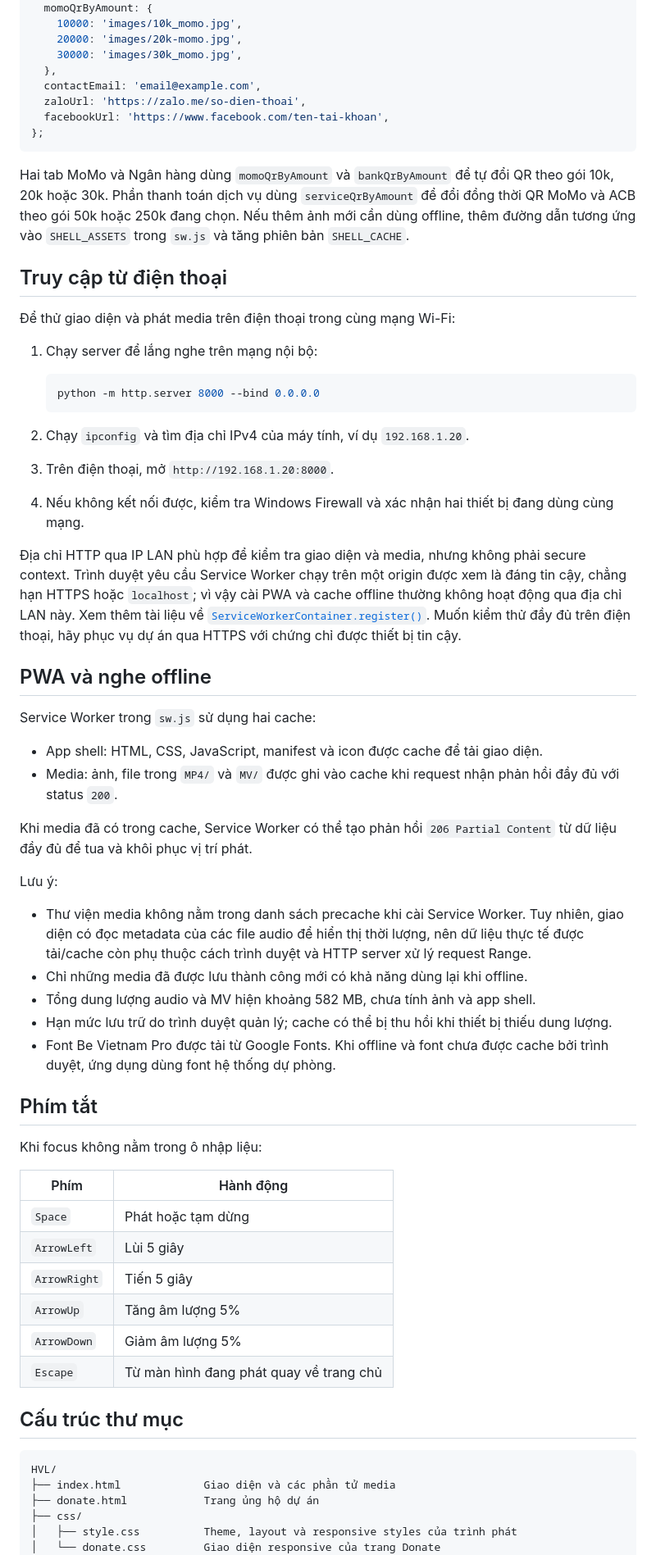
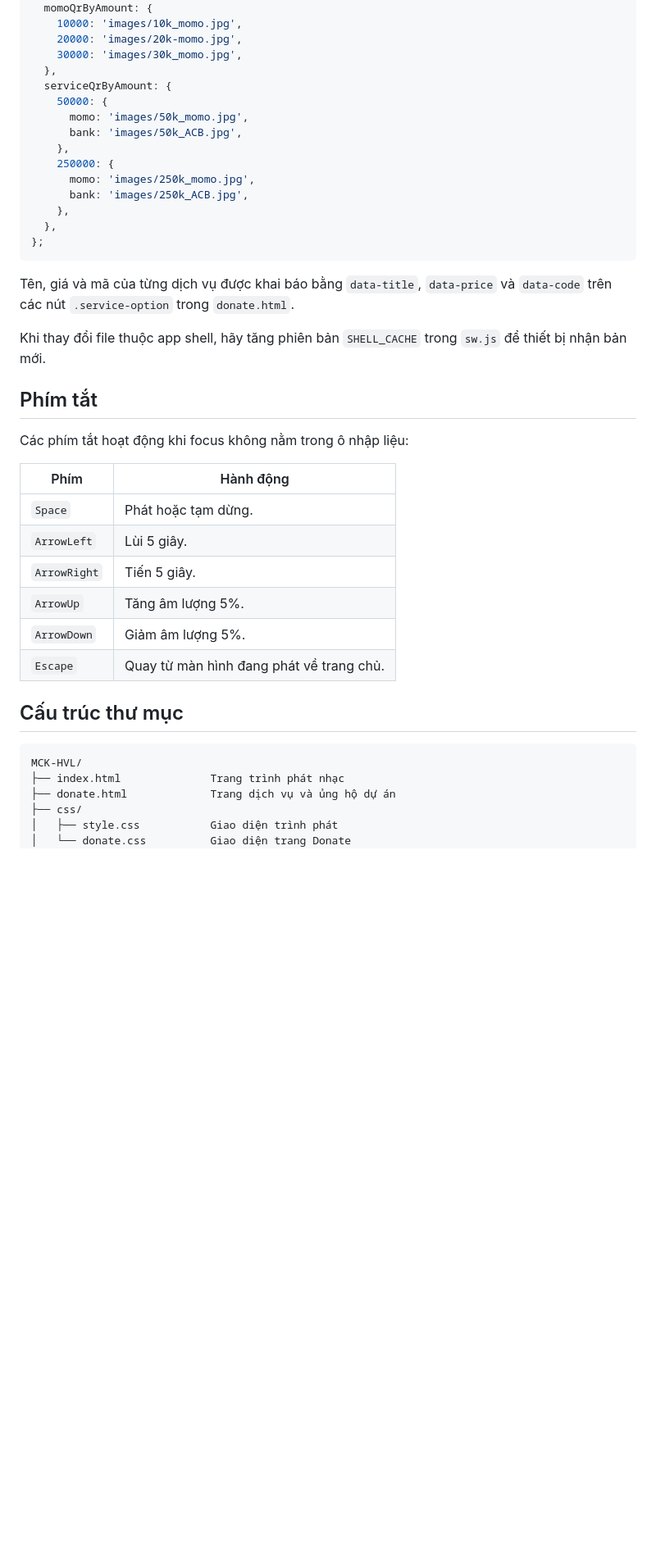
Before and after one commit to twotnguyen/MCK-HVL, a Markdown page: README.md, the part around one of its changes. Shown at 82% size. GitHub-like rendering; blank space fills up the shorter version.

````diff
--- a/README.md
+++ b/README.md
@@ -103,67 +154,43 @@ const DONATE_CONFIG = {
     20000: 'images/20k-momo.jpg',
     30000: 'images/30k_momo.jpg',
   },
-  contactEmail: 'email@example.com',
-  zaloUrl: 'https://zalo.me/so-dien-thoai',
-  facebookUrl: 'https://www.facebook.com/ten-tai-khoan',
+  serviceQrByAmount: {
+    50000: {
+      momo: 'images/50k_momo.jpg',
+      bank: 'images/50k_ACB.jpg',
+    },
+    250000: {
+      momo: 'images/250k_momo.jpg',
+      bank: 'images/250k_ACB.jpg',
+    },
+  },
 };
 ```
 
-Hai tab MoMo và Ngân hàng dùng `momoQrByAmount` và `bankQrByAmount` để tự đổi QR theo gói 10k, 20k hoặc 30k. Phần thanh toán dịch vụ dùng `serviceQrByAmount` để đổi đồng thời QR MoMo và ACB theo gói 50k hoặc 250k đang chọn. Nếu thêm ảnh mới cần dùng offline, thêm đường dẫn tương ứng vào `SHELL_ASSETS` trong `sw.js` và tăng phiên bản `SHELL_CACHE`.
+Tên, giá và mã của từng dịch vụ được khai báo bằng `data-title`, `data-price` và `data-code` trên các nút `.service-option` trong `donate.html`.
 
-## Truy cập từ điện thoại
-
-Để thử giao diện và phát media trên điện thoại trong cùng mạng Wi-Fi:
-
-1. Chạy server để lắng nghe trên mạng nội bộ:
-
-   ```powershell
-   python -m http.server 8000 --bind 0.0.0.0
-   ```
-
-2. Chạy `ipconfig` và tìm địa chỉ IPv4 của máy tính, ví dụ `192.168.1.20`.
-3. Trên điện thoại, mở `http://192.168.1.20:8000`.
-4. Nếu không kết nối được, kiểm tra Windows Firewall và xác nhận hai thiết bị đang dùng cùng mạng.
-
-Địa chỉ HTTP qua IP LAN phù hợp để kiểm tra giao diện và media, nhưng không phải secure context. Trình duyệt yêu cầu Service Worker chạy trên một origin được xem là đáng tin cậy, chẳng hạn HTTPS hoặc `localhost`; vì vậy cài PWA và cache offline thường không hoạt động qua địa chỉ LAN này. Xem thêm tài liệu về [`ServiceWorkerContainer.register()`](https://developer.mozilla.org/en-US/docs/Web/API/ServiceWorkerContainer/register). Muốn kiểm thử đầy đủ trên điện thoại, hãy phục vụ dự án qua HTTPS với chứng chỉ được thiết bị tin cậy.
-
-## PWA và nghe offline
-
-Service Worker trong `sw.js` sử dụng hai cache:
-
-- App shell: HTML, CSS, JavaScript, manifest và icon được cache để tải giao diện.
-- Media: ảnh, file trong `MP4/` và `MV/` được ghi vào cache khi request nhận phản hồi đầy đủ với status `200`.
-
-Khi media đã có trong cache, Service Worker có thể tạo phản hồi `206 Partial Content` từ dữ liệu đầy đủ để tua và khôi phục vị trí phát.
-
-Lưu ý:
-
-- Thư viện media không nằm trong danh sách precache khi cài Service Worker. Tuy nhiên, giao diện có đọc metadata của các file audio để hiển thị thời lượng, nên dữ liệu thực tế được tải/cache còn phụ thuộc cách trình duyệt và HTTP server xử lý request Range.
-- Chỉ những media đã được lưu thành công mới có khả năng dùng lại khi offline.
-- Tổng dung lượng audio và MV hiện khoảng 582 MB, chưa tính ảnh và app shell.
-- Hạn mức lưu trữ do trình duyệt quản lý; cache có thể bị thu hồi khi thiết bị thiếu dung lượng.
-- Font Be Vietnam Pro được tải từ Google Fonts. Khi offline và font chưa được cache bởi trình duyệt, ứng dụng dùng font hệ thống dự phòng.
+Khi thay đổi file thuộc app shell, hãy tăng phiên bản `SHELL_CACHE` trong `sw.js` để thiết bị nhận bản mới.
 
 ## Phím tắt
 
-Khi focus không nằm trong ô nhập liệu:
+Các phím tắt hoạt động khi focus không nằm trong ô nhập liệu:
 
 | Phím | Hành động |
 | --- | --- |
-| `Space` | Phát hoặc tạm dừng |
-| `ArrowLeft` | Lùi 5 giây |
-| `ArrowRight` | Tiến 5 giây |
-| `ArrowUp` | Tăng âm lượng 5% |
-| `ArrowDown` | Giảm âm lượng 5% |
-| `Escape` | Từ màn hình đang phát quay về trang chủ |
+| `Space` | Phát hoặc tạm dừng. |
+| `ArrowLeft` | Lùi 5 giây. |
+| `ArrowRight` | Tiến 5 giây. |
+| `ArrowUp` | Tăng âm lượng 5%. |
+| `ArrowDown` | Giảm âm lượng 5%. |
+| `Escape` | Quay từ màn hình đang phát về trang chủ. |
 
 ## Cấu trúc thư mục
 
 ```text
-HVL/
-├── index.html             Giao diện và các phần tử media
-├── donate.html            Trang ủng hộ dự án
+MCK-HVL/
+├── index.html              Trang trình phát nhạc
+├── donate.html             Trang dịch vụ và ủng hộ dự án
 ├── css/
-│   ├── style.css          Theme, layout và responsive styles của trình phát
-│   └── donate.css         Giao diện responsive của trang Donate
+│   ├── style.css           Giao diện trình phát
+│   └── donate.css          Giao diện trang Donate
 ├── js/
````
Also changed, not shown: other parts of README.md (+159 -81 lines).
